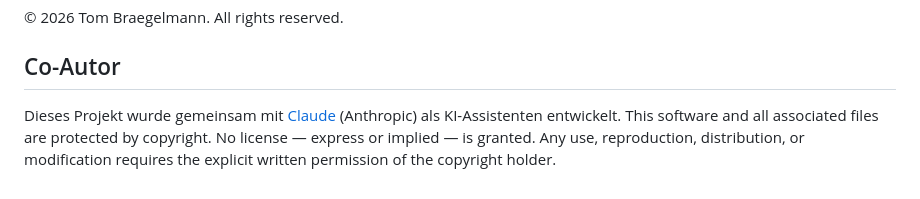
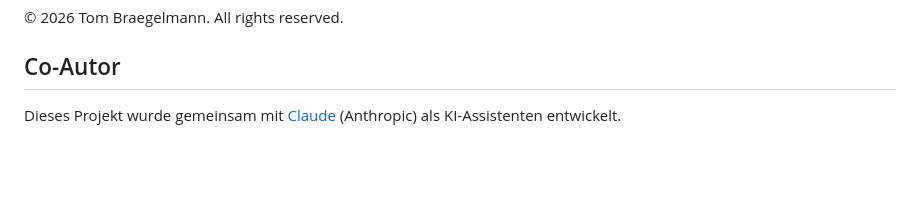
Before and after one commit to Klotzkette/aktenverzeichnis, a Markdown page: README.md, the part around the change. Rendered like a GitHub page; blank space fills up the shorter version.

```diff
--- a/README.md
+++ b/README.md
@@ -86,4 +86,3 @@ Diese Software und alle zugehörigen Dateien sind urheberrechtlich geschützt. E
 ## Co-Autor
 
 Dieses Projekt wurde gemeinsam mit [Claude](https://www.anthropic.com/claude) (Anthropic) als KI-Assistenten entwickelt.
-This software and all associated files are protected by copyright. No license — express or implied — is granted. Any use, reproduction, distribution, or modification requires the explicit written permission of the copyright holder.
```
